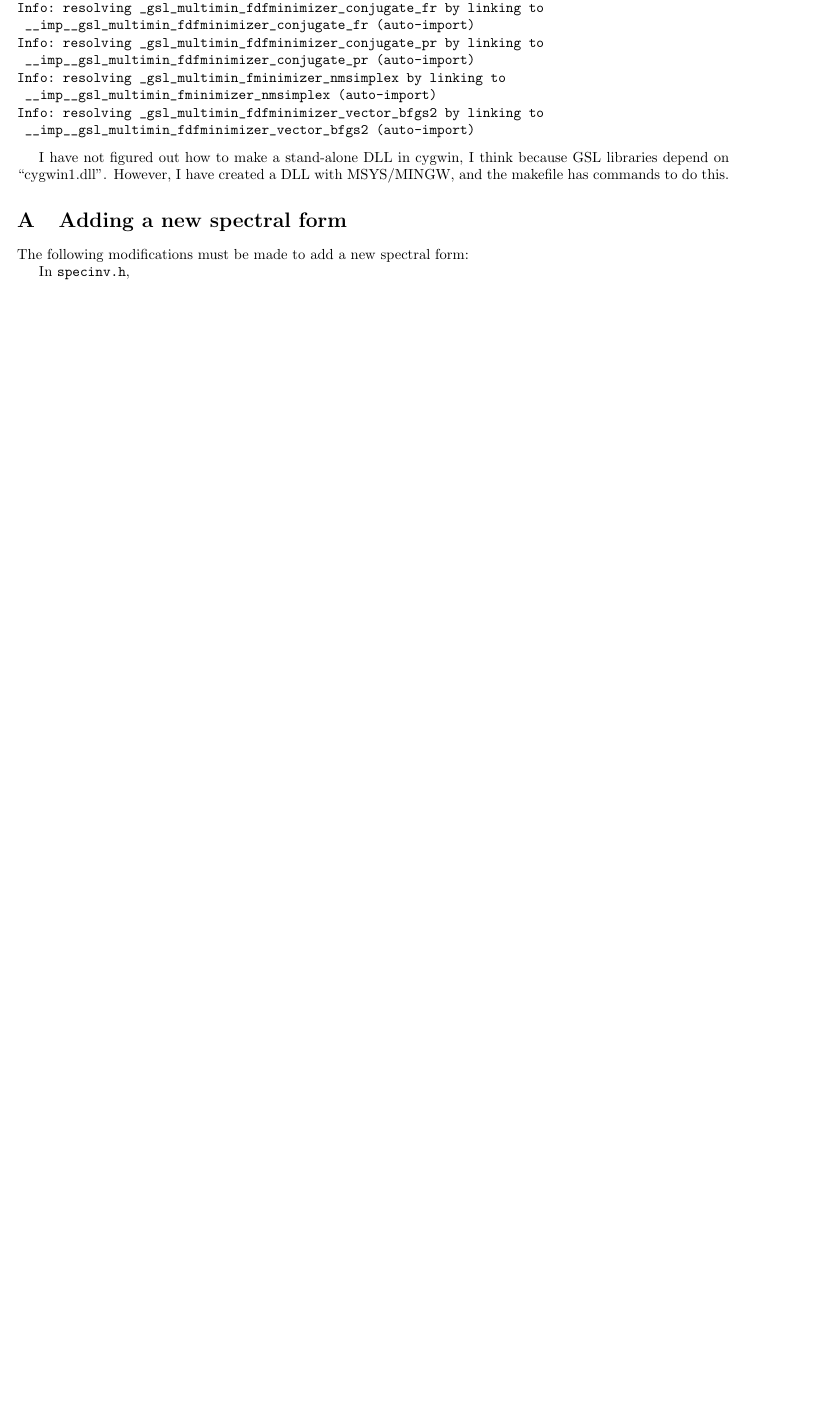
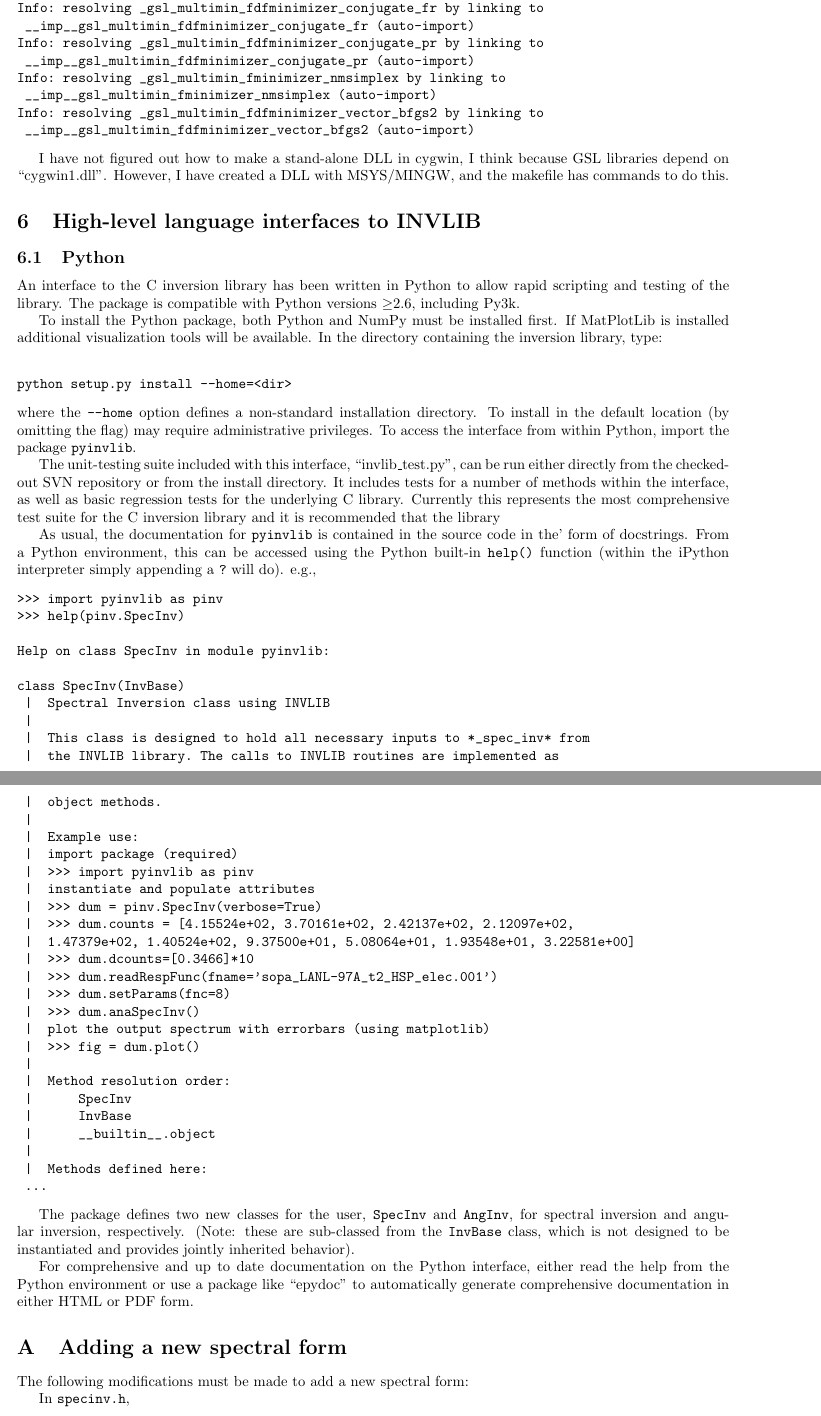
Before and after one commit to PRBEM/IRBEM-extras, a LaTeX document (invlib/doc/invlib.tex): part of page 22 of 22 before the commit and two parts of pages 22 and 23 of 24 after it, the two joined at a grey line, cut so that both start at the same text, the shorter picture padded with empty space. Compiled offline with pdfLaTeX.

Commit message:
Expanded documentation, including new section for high-level interfaces (Python)
git-svn-id: svn://svn.code.sf.net/p/irbem/code/extras@258 80555d2d-b7e3-4ae1-aded-73e86dfc2014

```diff
--- a/invlib/doc/invlib.tex
+++ b/invlib/doc/invlib.tex
@@ -1245,6 +1248,77 @@ think because GSL libraries depend on ``cygwin1.dll''. However, I have
 created a DLL with MSYS/MINGW, and the makefile has commands to do
 this.
 
+\section{High-level language interfaces to INVLIB}
+\subsection{Python}
+An interface to the C inversion library has been written in Python to allow rapid
+scripting and testing of the library. The package is compatible with Python
+versions $\geq$2.6, including Py3k.
+
+To install the Python package, both Python and NumPy must be installed first. If
+MatPlotLib is installed additional visualization tools will be available. In the
+directory containing the inversion library, type:\\
+\begin{verbatim}
+python setup.py install --home=<dir>
+\end{verbatim}
+where the \verb|--home| option defines a non-standard installation directory. To install
+in the default location (by omitting the flag) may require administrative privileges.
+To access the interface from within Python, import the package \verb|pyinvlib|.
+
+The unit-testing suite included with this interface, ``invlib\_test.py'', can be run
+either directly from the checked-out SVN repository or from the install directory. It
+includes tests for a number of methods within the interface, as well as basic regression
+tests for the underlying C library. Currently this represents the most comprehensive
+test suite for the C inversion library and it is recommended that the library
+
+As usual, the documentation for \verb|pyinvlib| is contained in the source code in the'
+form of docstrings. From a Python environment, this can be accessed using the Python
+built-in \verb|help()| function (within the iPython interpreter simply appending a
+\verb|?| will do). e.g.,
+\begin{verbatim}
+>>> import pyinvlib as pinv
+>>> help(pinv.SpecInv)
+
+Help on class SpecInv in module pyinvlib:
+
+class SpecInv(InvBase)
+ |  Spectral Inversion class using INVLIB
+ |
+ |  This class is designed to hold all necessary inputs to *_spec_inv* from
+ |  the INVLIB library. The calls to INVLIB routines are implemented as
+ |  object methods.
+ |
+ |  Example use:
+ |  import package (required)
+ |  >>> import pyinvlib as pinv
+ |  instantiate and populate attributes
+ |  >>> dum = pinv.SpecInv(verbose=True)
+ |  >>> dum.counts = [4.15524e+02, 3.70161e+02, 2.42137e+02, 2.12097e+02,
+ |  1.47379e+02, 1.40524e+02, 9.37500e+01, 5.08064e+01, 1.93548e+01, 3.22581e+00]
+ |  >>> dum.dcounts=[0.3466]*10
+ |  >>> dum.readRespFunc(fname='sopa_LANL-97A_t2_HSP_elec.001')
+ |  >>> dum.setParams(fnc=8)
+ |  >>> dum.anaSpecInv()
+ |  plot the output spectrum with errorbars (using matplotlib)
+ |  >>> fig = dum.plot()
+ |
+ |  Method resolution order:
+ |      SpecInv
+ |      InvBase
+ |      __builtin__.object
+ |
+ |  Methods defined here:
+ ...
+\end{verbatim}
+
+The package defines two new classes for the user, \verb|SpecInv| and \verb|AngInv|, for
+spectral inversion and angular inversion, respectively. (Note: these are sub-classed from
+the \verb|InvBase| class, which is not designed to be instantiated and provides jointly
+inherited behavior).
+
+For comprehensive and up to date documentation on the Python interface, either read the
+help from the Python environment or use a package like ``epydoc'' to automatically generate
+comprehensive documentation in either HTML or PDF form.
+
 
 \appendix
 \section{Adding a new spectral form}
```
Also changed, not shown: invlib/doc/invlib.pdf, invlib/doc/invlib.tex (11 more changed lines).
